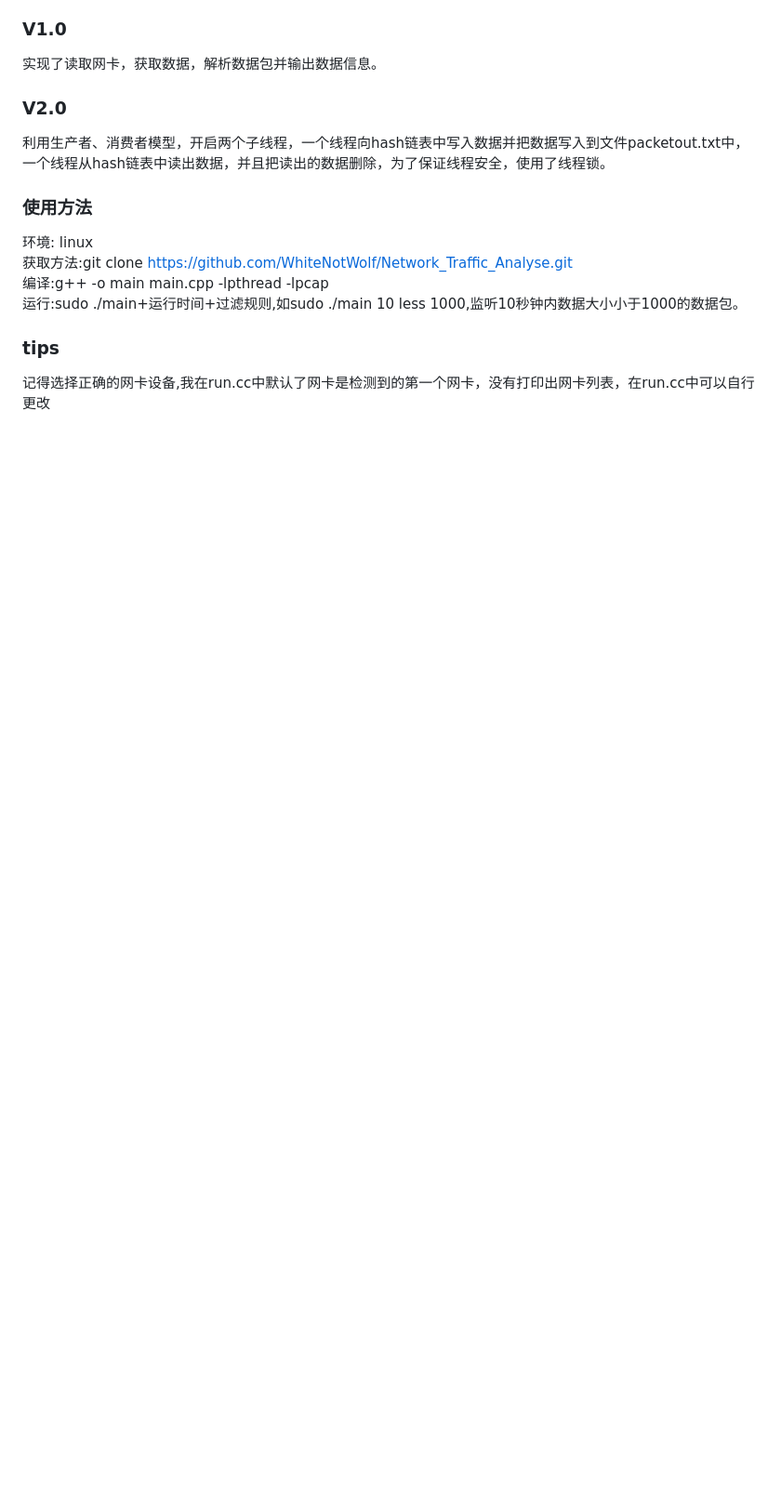
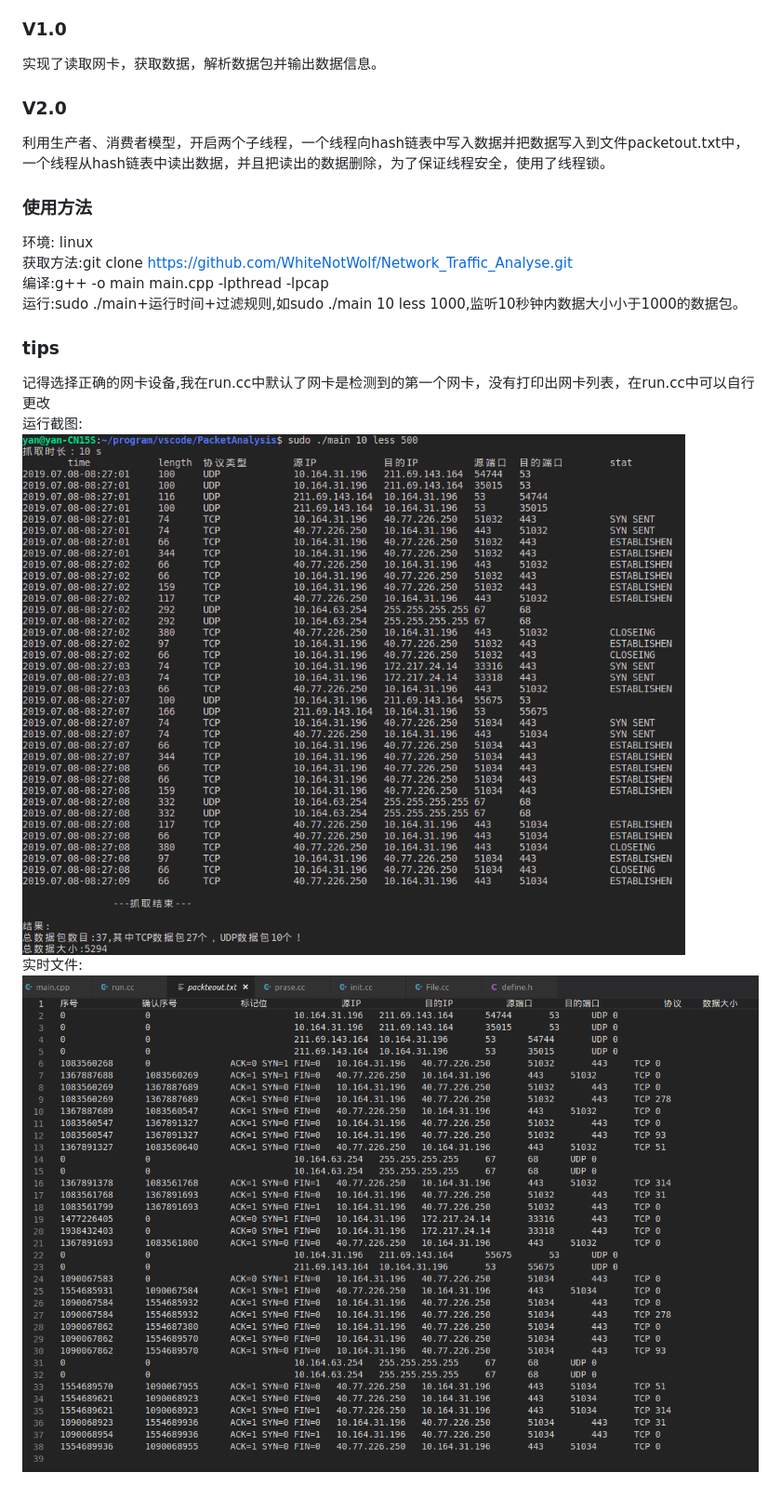
Before and after one commit to iceCream1997/Network_Traffic_Analyse, a Markdown page: README.md, the part around the change. Shown: that part at 93% size. GitHub-like rendering; pictures changed too: 实时文件.png (added), 运行截图.png (added); blank space fills up the shorter version.

Commit message:
tips

```diff
--- a/README.md
+++ b/README.md
@@ -18,3 +18,7 @@
 
 ### tips
 记得选择正确的网卡设备,我在run.cc中默认了网卡是检测到的第一个网卡，没有打印出网卡列表，在run.cc中可以自行更改
+运行截图:
+![avatar](./运行截图.png)
+实时文件:
+![avatar](./实时文件.png)
```
Also changed, not shown: 1 other file.
